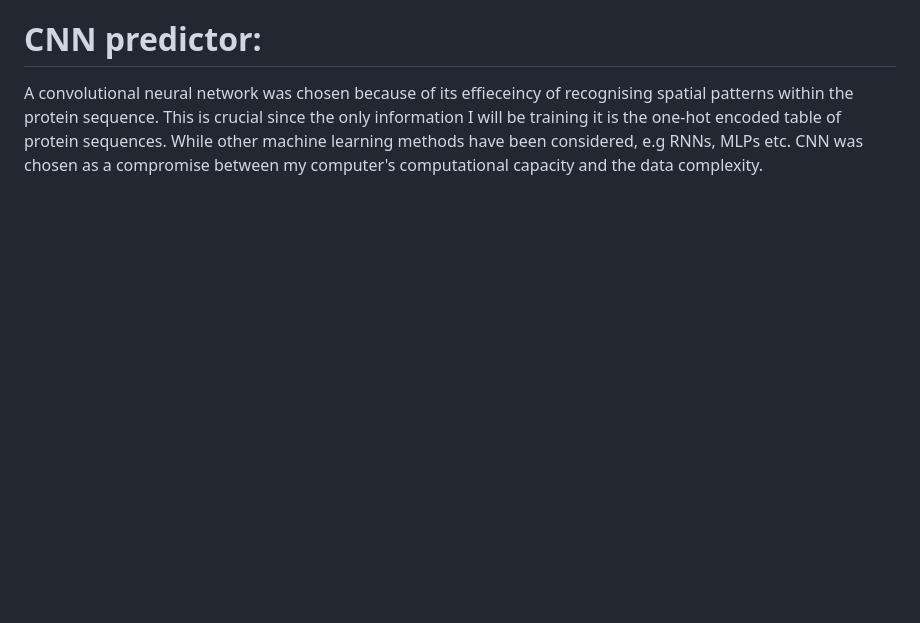
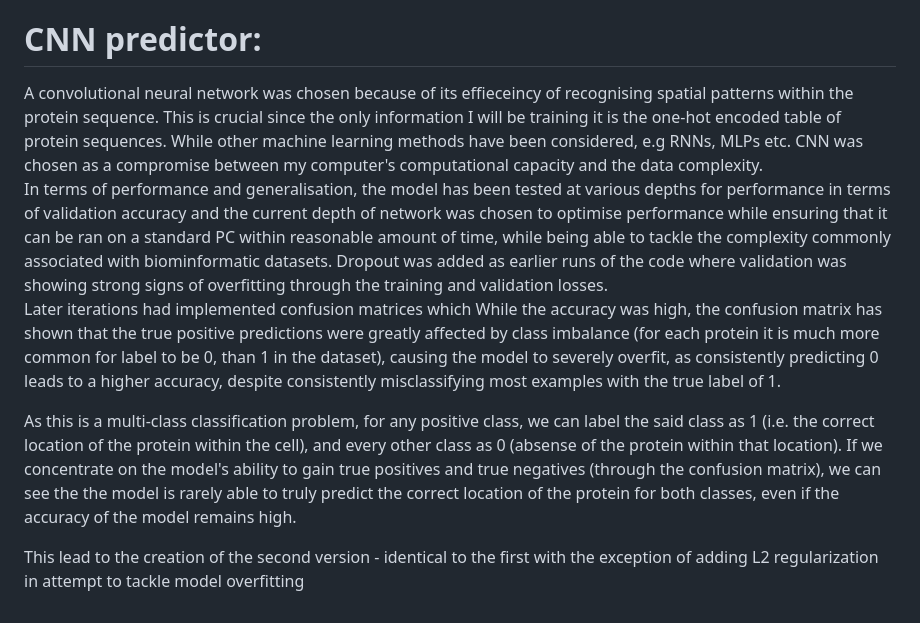
Before and after one commit to DanDHR/Protein_CNN, a Markdown page: README.md, the part around the change. GitHub-like rendering; blank space fills up the shorter version.

```diff
--- a/README.md
+++ b/README.md
@@ -42,3 +42,14 @@ The next step would then be cleaning the data. The `Data_filter.Rmd` code cleane
 
 # CNN predictor: <br />
 A convolutional neural network was chosen because of its effieceincy of recognising spatial patterns within the protein sequence. This is crucial since the only information I will be training it is the one-hot encoded table of protein sequences. While other machine learning methods have been considered, e.g RNNs, MLPs etc. CNN was chosen as a compromise between my computer's computational capacity and the data complexity.<br />
+In terms of performance and generalisation, the model has been tested at various depths for performance in terms of validation accuracy and the current depth of network was chosen to optimise performance while ensuring that it can be ran on a standard PC within reasonable amount of time, while being able to tackle the complexity commonly associated with biominformatic datasets. Dropout was added as earlier runs of the code where validation was showing strong signs of overfitting through the training and validation losses.<br />
+Later iterations had implemented confusion matrices which
+While the accuracy was high, the confusion matrix has shown that the true positive predictions were greatly affected by class imbalance (for each protein it is much more common for label to be 0, than 1 in the dataset), causing the model to severely overfit, as consistently predicting 0 leads to a higher accuracy, despite consistently misclassifying most examples with the true label of 1.
+
+
+
+As this is a multi-class classification problem, for any positive class, we can label the said class as 1 (i.e. the correct location of the protein within the cell), and every other class as 0 (absense of the protein within that location). If we concentrate on the model's ability to gain true positives and true negatives (through the confusion matrix), we can see the the model is rarely able to truly predict the correct location of the protein for both classes, even if the accuracy of the model remains high.
+
+
+
+This lead to the creation of the second version - identical to the first with the exception of adding L2 regularization in attempt to tackle model overfitting
```
